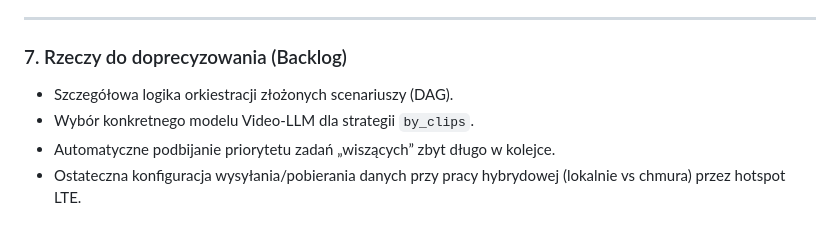
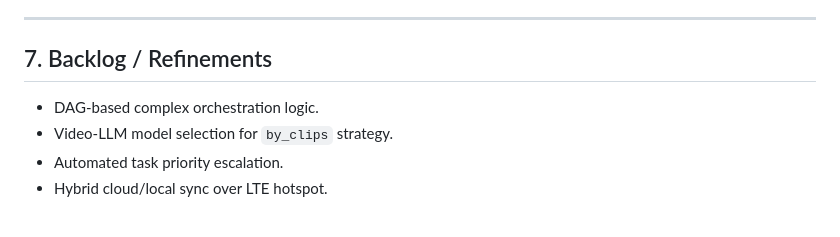
Before and after one commit to lukaszzachodni/Kombajn, a Markdown page: agent.md, the part around one of its changes. Drawn GitHub-style.

```diff
--- a/agent.md
+++ b/agent.md
@@ -60,8 +57,8 @@ System jest skrajnie zoptymalizowany pod kątem niskich zasobów:
 
 ---
 
-### 7. Rzeczy do doprecyzowania (Backlog)
-*   Szczegółowa logika orkiestracji złożonych scenariuszy (DAG).
-*   Wybór konkretnego modelu Video-LLM dla strategii `by_clips`.
-*   Automatyczne podbijanie priorytetu zadań „wiszących” zbyt długo w kolejce.
-*   Ostateczna konfiguracja wysyłania/pobierania danych przy pracy hybrydowej (lokalnie vs chmura) przez hotspot LTE.
+## 7. Backlog / Refinements
+- DAG-based complex orchestration logic.
+- Video-LLM model selection for `by_clips` strategy.
+- Automated task priority escalation.
+- Hybrid cloud/local sync over LTE hotspot.
```
Also changed, not shown: other parts of agent.md (+38 -41 lines), docs/architecture/vision_strategy.md (added, +48 -0 lines).
